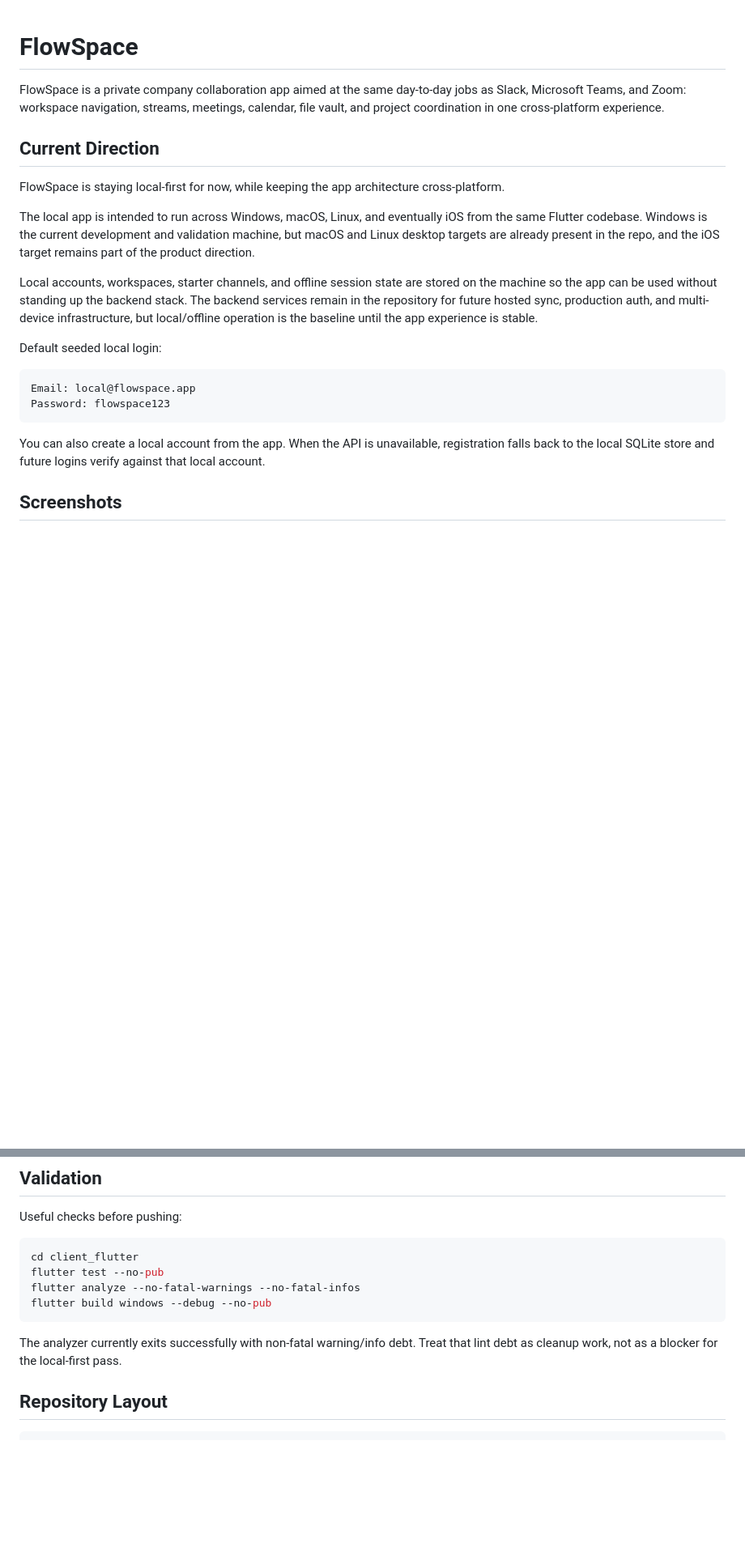
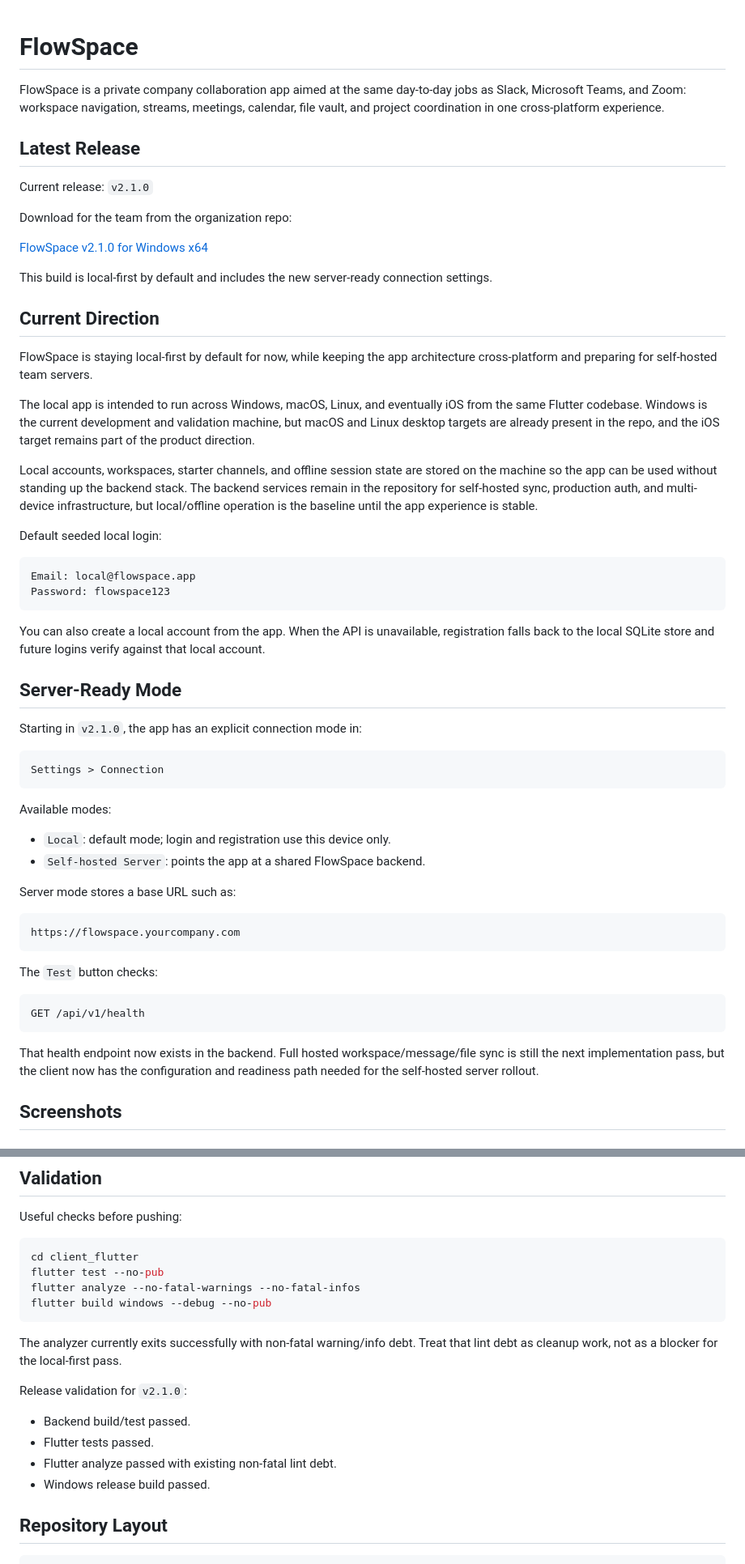
Before and after one commit to VYRE-Studios/FlowSpace, a Markdown page: README.md, 2 parts joined by grey strips. Shown at 81% size. Drawn GitHub-style; blank space fills up the shorter version.

Commit message:
Update README for v2.1.0 server-ready release

````diff
--- a/README.md
+++ b/README.md
@@ -2,13 +2,23 @@
 
 FlowSpace is a private company collaboration app aimed at the same day-to-day jobs as Slack, Microsoft Teams, and Zoom: workspace navigation, streams, meetings, calendar, file vault, and project coordination in one cross-platform experience.
 
+## Latest Release
+
+Current release: `v2.1.0`
+
+Download for the team from the organization repo:
+
+[FlowSpace v2.1.0 for Windows x64](https://github.com/VYRE-Studios/FlowSpace/releases/download/v2.1.0/FlowSpace-v2.1.0-Windows-x64.zip)
+
+This build is local-first by default and includes the new server-ready connection settings.
+
 ## Current Direction
 
-FlowSpace is staying local-first for now, while keeping the app architecture cross-platform.
+FlowSpace is staying local-first by default for now, while keeping the app architecture cross-platform and preparing for self-hosted team servers.
 
 The local app is intended to run across Windows, macOS, Linux, and eventually iOS from the same Flutter codebase. Windows is the current development and validation machine, but macOS and Linux desktop targets are already present in the repo, and the iOS target remains part of the product direction.
 
-Local accounts, workspaces, starter channels, and offline session state are stored on the machine so the app can be used without standing up the backend stack. The backend services remain in the repository for future hosted sync, production auth, and multi-device infrastructure, but local/offline operation is the baseline until the app experience is stable.
+Local accounts, workspaces, starter channels, and offline session state are stored on the machine so the app can be used without standing up the backend stack. The backend services remain in the repository for self-hosted sync, production auth, and multi-device infrastructure, but local/offline operation is the baseline until the app experience is stable.
 
 Default seeded local login:
 
@@ -18,6 +28,33 @@ Password: flowspace123
 ```
 
 You can also create a local account from the app. When the API is unavailable, registration falls back to the local SQLite store and future logins verify against that local account.
+
+## Server-Ready Mode
+
+Starting in `v2.1.0`, the app has an explicit connection mode in:
+
+```text
+Settings > Connection
+```
+
+Available modes:
+
+- `Local`: default mode; login and registration use this device only.
+- `Self-hosted Server`: points the app at a shared FlowSpace backend.
+
+Server mode stores a base URL such as:
+
+```text
+https://flowspace.yourcompany.com
+```
+
+The `Test` button checks:
+
+```text
+GET /api/v1/health
+```
+
+That health endpoint now exists in the backend. Full hosted workspace/message/file sync is still the next implementation pass, but the client now has the configuration and readiness path needed for the self-hosted server rollout.
 
 ## Screenshots
 
@@ -136,6 +182,13 @@ flutter build windows --debug --no-pub
 
 The analyzer currently exits successfully with non-fatal warning/info debt. Treat that lint debt as cleanup work, not as a blocker for the local-first pass.
 
+Release validation for `v2.1.0`:
+
+- Backend build/test passed.
+- Flutter tests passed.
+- Flutter analyze passed with existing non-fatal lint debt.
+- Windows release build passed.
+
 ## Repository Layout
 
 ```text
````
Also changed, not shown: other parts of README.md (+12 -2 lines).
